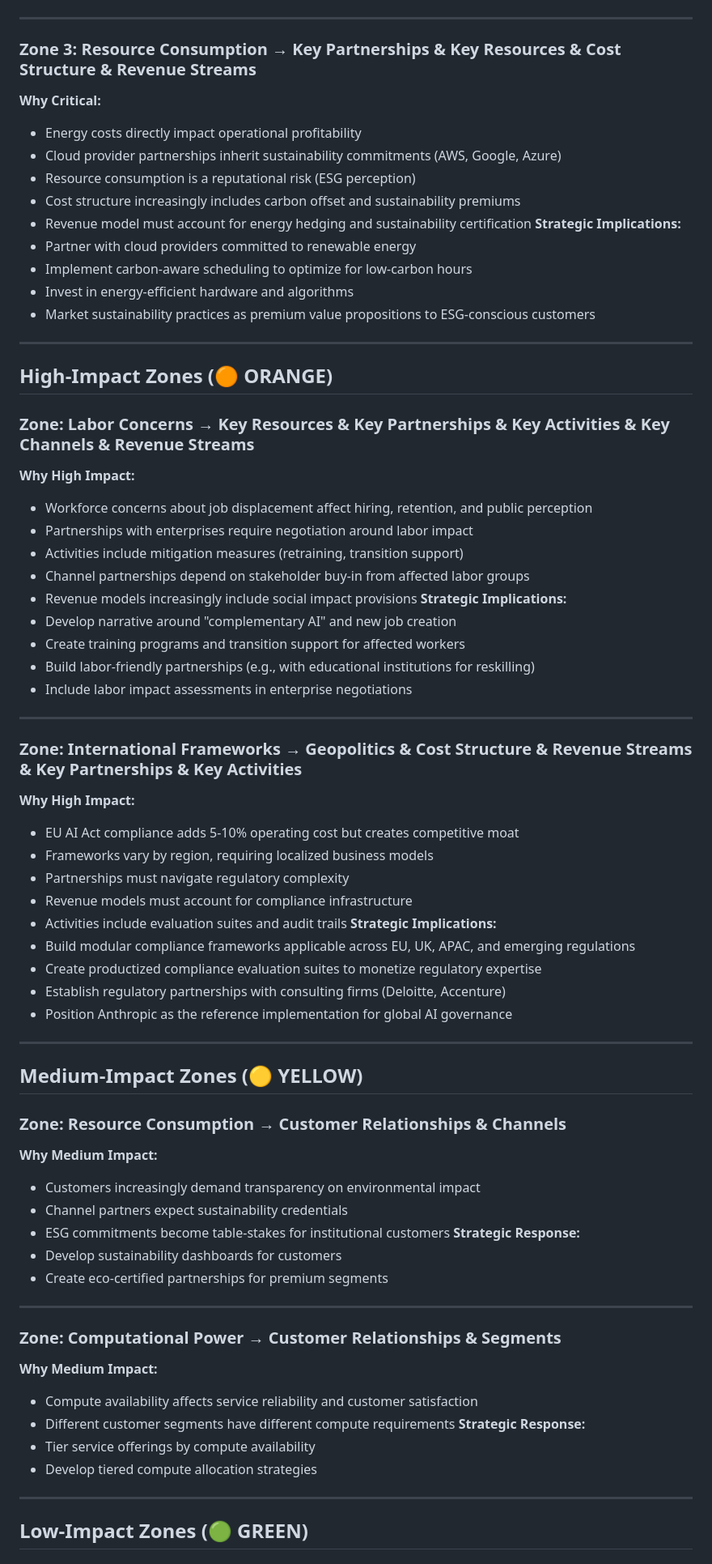
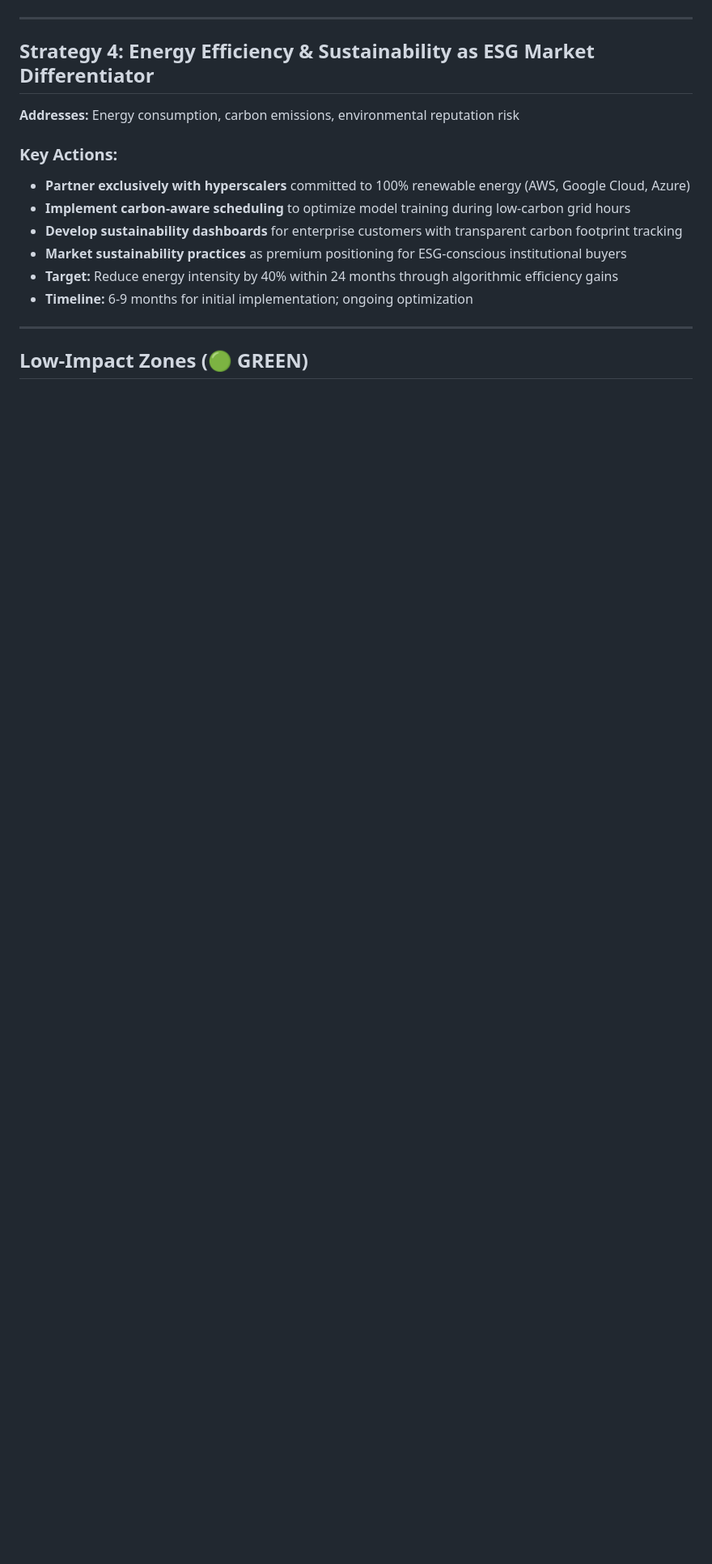
Before and after one commit to nikitaandreeveu-spec/nmb, a Markdown page: Slide 8.md, the part around one of its changes. Shown at 81% size. Drawn GitHub-style; blank space fills up the shorter version.

Commit message:
Condense Slide 8 into 4 key actionable strategies for stress factors

```diff
--- a/Slide 8.md
+++ b/Slide 8.md
@@ -42,61 +40,16 @@
 ---
-### Zone 3: Resource Consumption → Key Partnerships & Key Resources & Cost Structure & Revenue Streams
-**Why Critical:**
-- Energy costs directly impact operational profitability
-- Cloud provider partnerships inherit sustainability commitments (AWS, Google, Azure)
-- Resource consumption is a reputational risk (ESG perception)
-- Cost structure increasingly includes carbon offset and sustainability premiums
-- Revenue model must account for energy hedging and sustainability certification
-**Strategic Implications:**
-- Partner with cloud providers committed to renewable energy
-- Implement carbon-aware scheduling to optimize for low-carbon hours
-- Invest in energy-efficient hardware and algorithms
-- Market sustainability practices as premium value propositions to ESG-conscious customers
----
-## High-Impact Zones (🟠 ORANGE)
-### Zone: Labor Concerns → Key Resources & Key Partnerships & Key Activities & Key Channels & Revenue Streams
-**Why High Impact:**
-- Workforce concerns about job displacement affect hiring, retention, and public perception
-- Partnerships with enterprises require negotiation around labor impact
-- Activities include mitigation measures (retraining, transition support)
-- Channel partnerships depend on stakeholder buy-in from affected labor groups
-- Revenue models increasingly include social impact provisions
-**Strategic Implications:**
-- Develop narrative around "complementary AI" and new job creation
-- Create training programs and transition support for affected workers
-- Build labor-friendly partnerships (e.g., with educational institutions for reskilling)
-- Include labor impact assessments in enterprise negotiations
----
-### Zone: International Frameworks → Geopolitics & Cost Structure & Revenue Streams & Key Partnerships & Key Activities
-**Why High Impact:**
-- EU AI Act compliance adds 5-10% operating cost but creates competitive moat
-- Frameworks vary by region, requiring localized business models
-- Partnerships must navigate regulatory complexity
-- Revenue models must account for compliance infrastructure
-- Activities include evaluation suites and audit trails
-**Strategic Implications:**
-- Build modular compliance frameworks applicable across EU, UK, APAC, and emerging regulations
-- Create productized compliance evaluation suites to monetize regulatory expertise
-- Establish regulatory partnerships with consulting firms (Deloitte, Accenture)
-- Position Anthropic as the reference implementation for global AI governance
----
-## Medium-Impact Zones (🟡 YELLOW)
-### Zone: Resource Consumption → Customer Relationships & Channels
-**Why Medium Impact:**
-- Customers increasingly demand transparency on environmental impact
-- Channel partners expect sustainability credentials
-- ESG commitments become table-stakes for institutional customers
-**Strategic Response:**
-- Develop sustainability dashboards for customers
-- Create eco-certified partnerships for premium segments
----
-### Zone: Computational Power → Customer Relationships & Segments
-**Why Medium Impact:**
-- Compute availability affects service reliability and customer satisfaction
-- Different customer segments have different compute requirements
-**Strategic Response:**
-- Tier service offerings by compute availability
-- Develop tiered compute allocation strategies
+
+## Strategy 4: Energy Efficiency & Sustainability as ESG Market Differentiator
+**Addresses:** Energy consumption, carbon emissions, environmental reputation risk
+
+### Key Actions:
+- **Partner exclusively with hyperscalers** committed to 100% renewable energy (AWS, Google Cloud, Azure)
+- **Implement carbon-aware scheduling** to optimize model training during low-carbon grid hours
+- **Develop sustainability dashboards** for enterprise customers with transparent carbon footprint tracking
+- **Market sustainability practices** as premium positioning for ESG-conscious institutional buyers
+- **Target:** Reduce energy intensity by 40% within 24 months through algorithmic efficiency gains
+- **Timeline:** 6-9 months for initial implementation; ongoing optimization
+
 ---
 ## Low-Impact Zones (🟢 GREEN)
 ### Zone: Labor Concerns → Customer Relationships & Segments
```
Also changed, not shown: other parts of Slide 8.md (+35 -37 lines).
